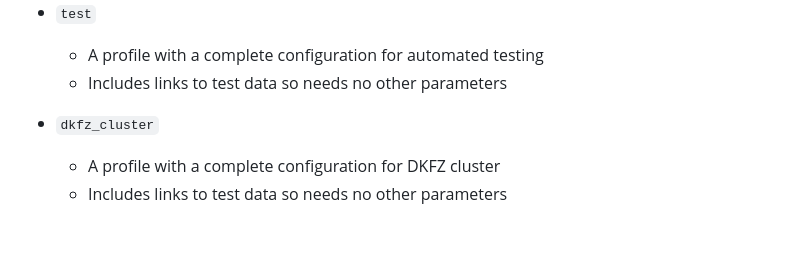
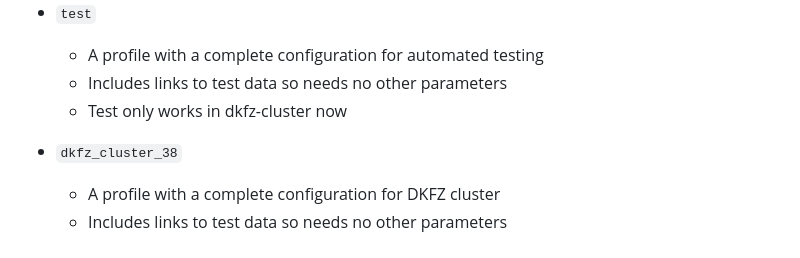
Before and after one commit to ghga-de/nf-platypusindelcalling, a Markdown page: docs/usage.md, the part around one of its changes. Drawn GitHub-style.

```diff
--- a/docs/usage.md
+++ b/docs/usage.md
@@ -219,8 +219,9 @@ If `-profile` is not specified, the pipeline will run locally and expect all sof
 - `test`
   - A profile with a complete configuration for automated testing
   - Includes links to test data so needs no other parameters
+  - Test only works in dkfz-cluster now
 
-- `dkfz_cluster`
+- `dkfz_cluster_38`
   - A profile with a complete configuration for DKFZ cluster
   - Includes links to test data so needs no other parameters
 ### `-resume`
```
Also changed, not shown: other parts of docs/usage.md (+3 -3 lines).
